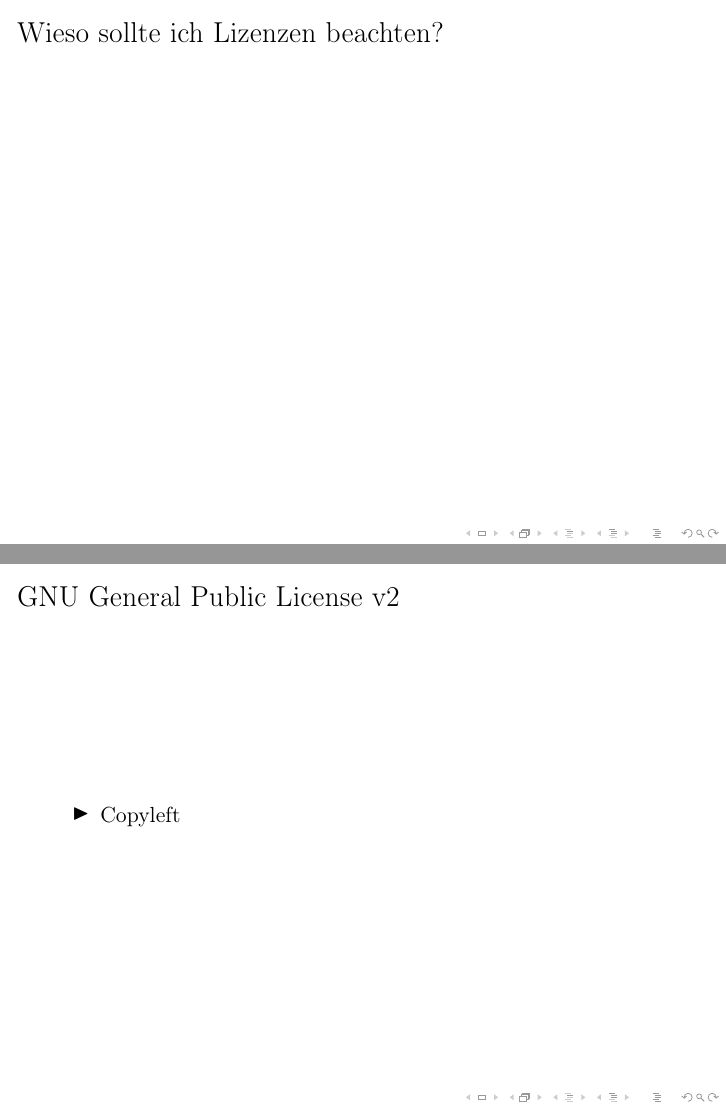
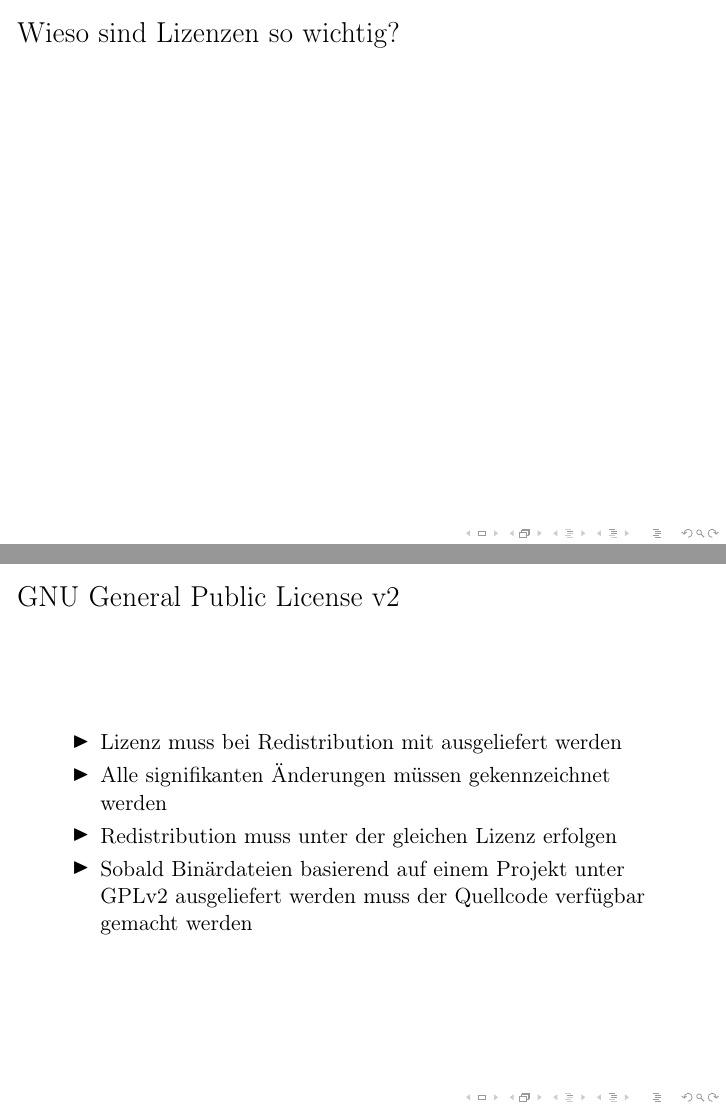
Before and after one commit to mara-schulke/thb, LaTeX slides (it-recht/opensource-licenses.tex): pages 3 and 15 of 31, joined at a grey line. Compiled offline with pdfLaTeX.

Commit message:
Update structure

```diff
--- a/it-recht/opensource-licenses.tex
+++ b/it-recht/opensource-licenses.tex
@@ -3,11 +3,12 @@
 \usepackage[ngerman]{babel}
 \usepackage[utf8]{inputenc}
 \usepackage[T1]{fontenc}
-%\usepackage{graphicx}
+\usepackage{graphicx}
 
 \usecolortheme{seagull}
 \usefonttheme{serif}
 
+\graphicspath{ {./images/} }
 
 \title{Open-Source-Lizenzen}
 \subtitle{Einordnung und Abgrenzung}
@@ -19,18 +20,13 @@
 	\end{frame}
 }
 
-% https://choosealicense.com/licenses/
-% https://www.gnu.org/licenses/license-list.de.html#GPLCompatibleLicenses
-
-% https://www.gnu.org/licenses/copyleft
-% https://www.ifross.org/?q=urteile
 
 \begin{document}
 
 \maketitle
 
-\section{X}
-\begin{frame}{Wieso sollte ich Lizenzen beachten?}
+\section{Wieso sind Lizenzen so wichtig?}
+\begin{frame}{Wieso sind Lizenzen so wichtig?}
 \end{frame}
 
 \section{FOSS:\ Free and Open Source Software}
@@ -111,7 +107,11 @@
 \subsection{GNU General Public License v2}
 \begin{frame}{GNU General Public License v2}
 	\begin{itemize}
-		\item Copyleft
+		\item Lizenz muss bei Redistribution mit ausgeliefert werden
+		\item Alle signifikanten Änderungen müssen gekennzeichnet werden
+		\item Redistribution muss unter der gleichen Lizenz erfolgen
+		\item Sobald Binärdateien basierend auf einem Projekt unter GPLv2
+			ausgeliefert werden muss der Quellcode verfügbar gemacht werden
 	\end{itemize}
 \end{frame}
 
```
Also changed, not shown: it-recht/opensource-licenses.pdf, it-recht/opensource-licenses.tex (6 more changed lines).
